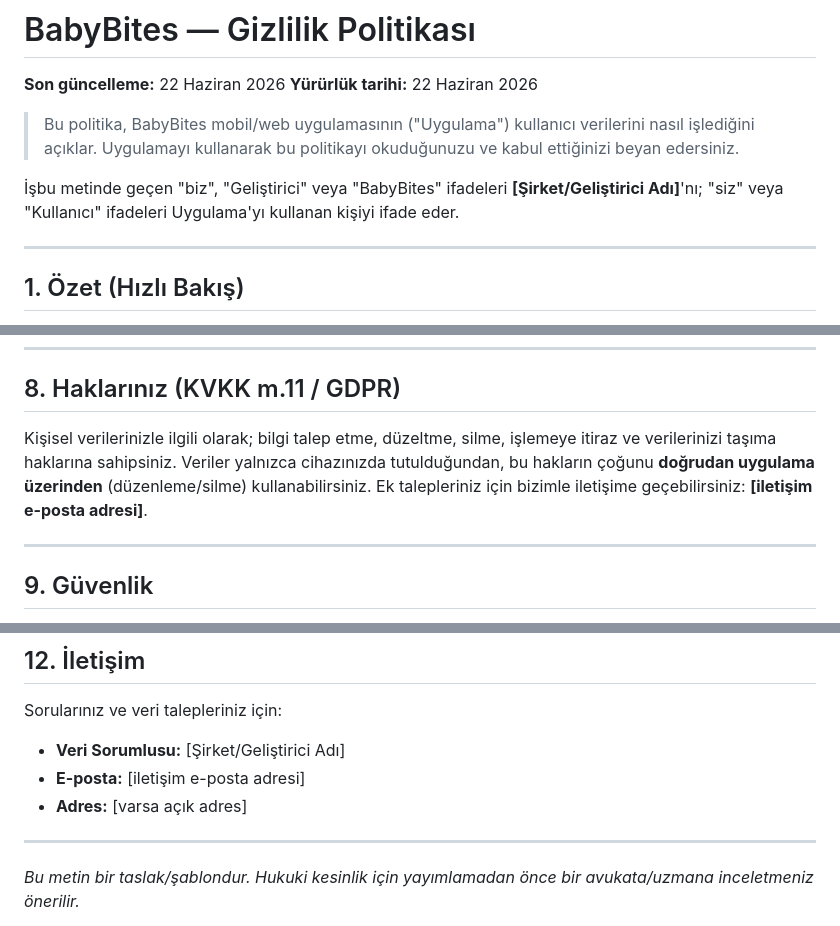
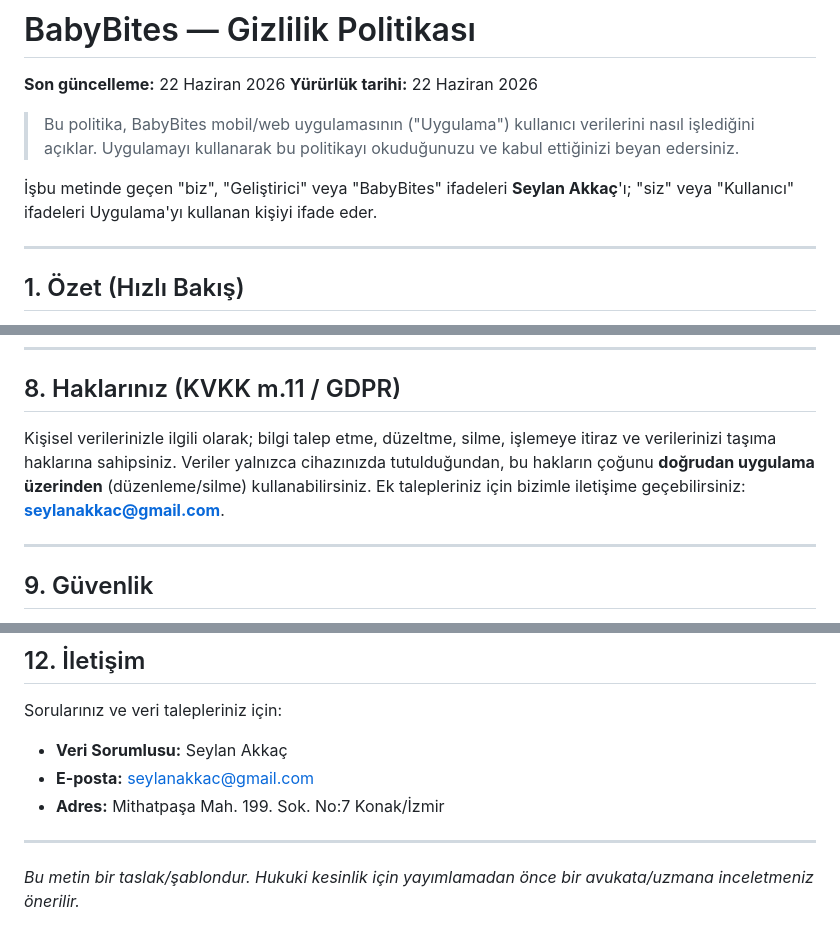
Before and after one commit to seylanakkac/BabtBites, a Markdown page: legal/gizlilik-politikasi.md, 3 parts joined by grey strips. GitHub-like rendering.

```diff
--- a/legal/gizlilik-politikasi.md
+++ b/legal/gizlilik-politikasi.md
@@ -5,7 +5,7 @@
 
 > Bu politika, BabyBites mobil/web uygulamasının ("Uygulama") kullanıcı verilerini nasıl işlediğini açıklar. Uygulamayı kullanarak bu politikayı okuduğunuzu ve kabul ettiğinizi beyan edersiniz.
 
-İşbu metinde geçen "biz", "Geliştirici" veya "BabyBites" ifadeleri **[Şirket/Geliştirici Adı]**'nı; "siz" veya "Kullanıcı" ifadeleri Uygulama'yı kullanan kişiyi ifade eder.
+İşbu metinde geçen "biz", "Geliştirici" veya "BabyBites" ifadeleri **Seylan Akkaç**'ı; "siz" veya "Kullanıcı" ifadeleri Uygulama'yı kullanan kişiyi ifade eder.
 
 ---
 
@@ -108,7 +108,7 @@ Uygulama içindeki "Marketten Sipariş Ver" gibi alanlardaki bağlantılara doku
 
 ## 8. Haklarınız (KVKK m.11 / GDPR)
 
-Kişisel verilerinizle ilgili olarak; bilgi talep etme, düzeltme, silme, işlemeye itiraz ve verilerinizi taşıma haklarına sahipsiniz. Veriler yalnızca cihazınızda tutulduğundan, bu hakların çoğunu **doğrudan uygulama üzerinden** (düzenleme/silme) kullanabilirsiniz. Ek talepleriniz için bizimle iletişime geçebilirsiniz: **[iletişim e-posta adresi]**.
+Kişisel verilerinizle ilgili olarak; bilgi talep etme, düzeltme, silme, işlemeye itiraz ve verilerinizi taşıma haklarına sahipsiniz. Veriler yalnızca cihazınızda tutulduğundan, bu hakların çoğunu **doğrudan uygulama üzerinden** (düzenleme/silme) kullanabilirsiniz. Ek talepleriniz için bizimle iletişime geçebilirsiniz: **seylanakkac@gmail.com**.
 
 ---
 
@@ -134,9 +134,9 @@ Bu politikayı zaman zaman güncelleyebiliriz. Önemli değişikliklerde "Son g
 
 Sorularınız ve veri talepleriniz için:
 
-- **Veri Sorumlusu:** [Şirket/Geliştirici Adı]
-- **E-posta:** [iletişim e-posta adresi]
-- **Adres:** [varsa açık adres]
+- **Veri Sorumlusu:** Seylan Akkaç
+- **E-posta:** seylanakkac@gmail.com
+- **Adres:** Mithatpaşa Mah. 199. Sok. No:7 Konak/İzmir
 
 ---
 
```
Also changed, not shown: legal/kullanim-kosullari.md (+5 -5 lines).
